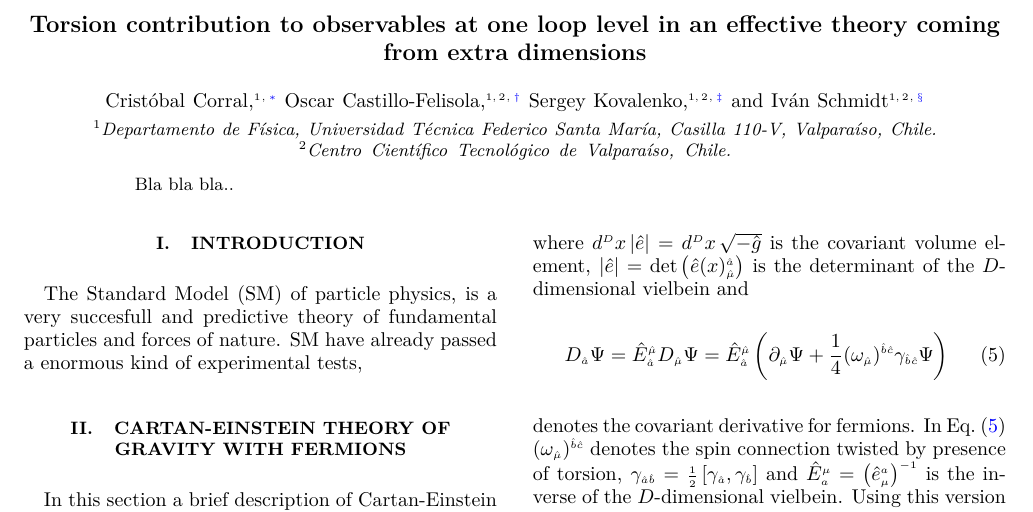
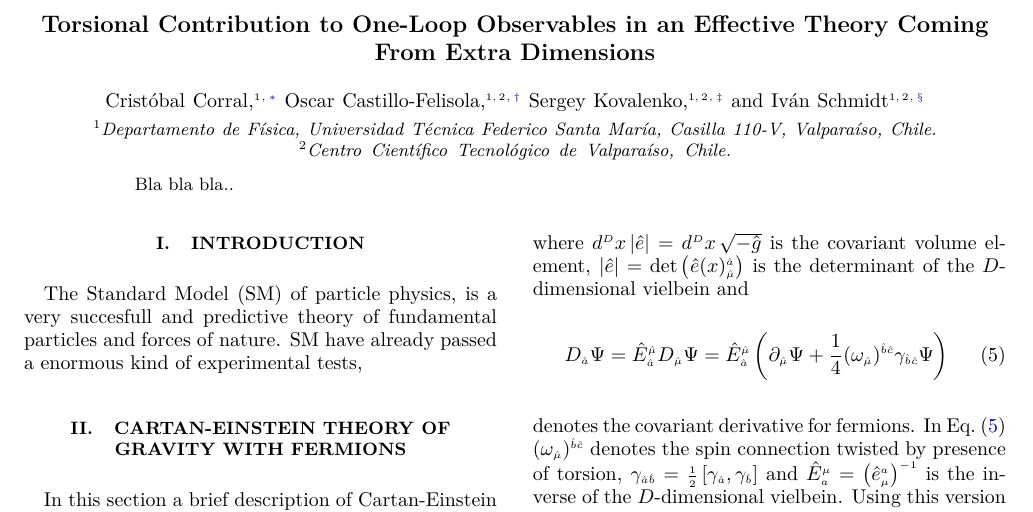
Before and after one commit to ccorbad/Gm2, a LaTeX paper (BASE.tex): part of page 1 of 7, cut at the place of the change. Compiled offline with pdfLaTeX; a LaTeX package or settings file that is missing is left out.

Commit message:
Title Changed

```diff
--- a/BASE.tex
+++ b/BASE.tex
@@ -15,7 +15,7 @@
 
 
 \begin{document}
- \title{Torsion contribution to observables at one loop level in an effective theory coming from extra dimensions}
+\title{Torsional Contribution to One-Loop Observables in an Effective Theory Coming From Extra Dimensions}
 
 \author{Crist\'obal \surname{Corral}}
 \email{cristobal.corral@postgrado.usm.cl}
```
Lines whose indentation alone changed are shown as unchanged.
